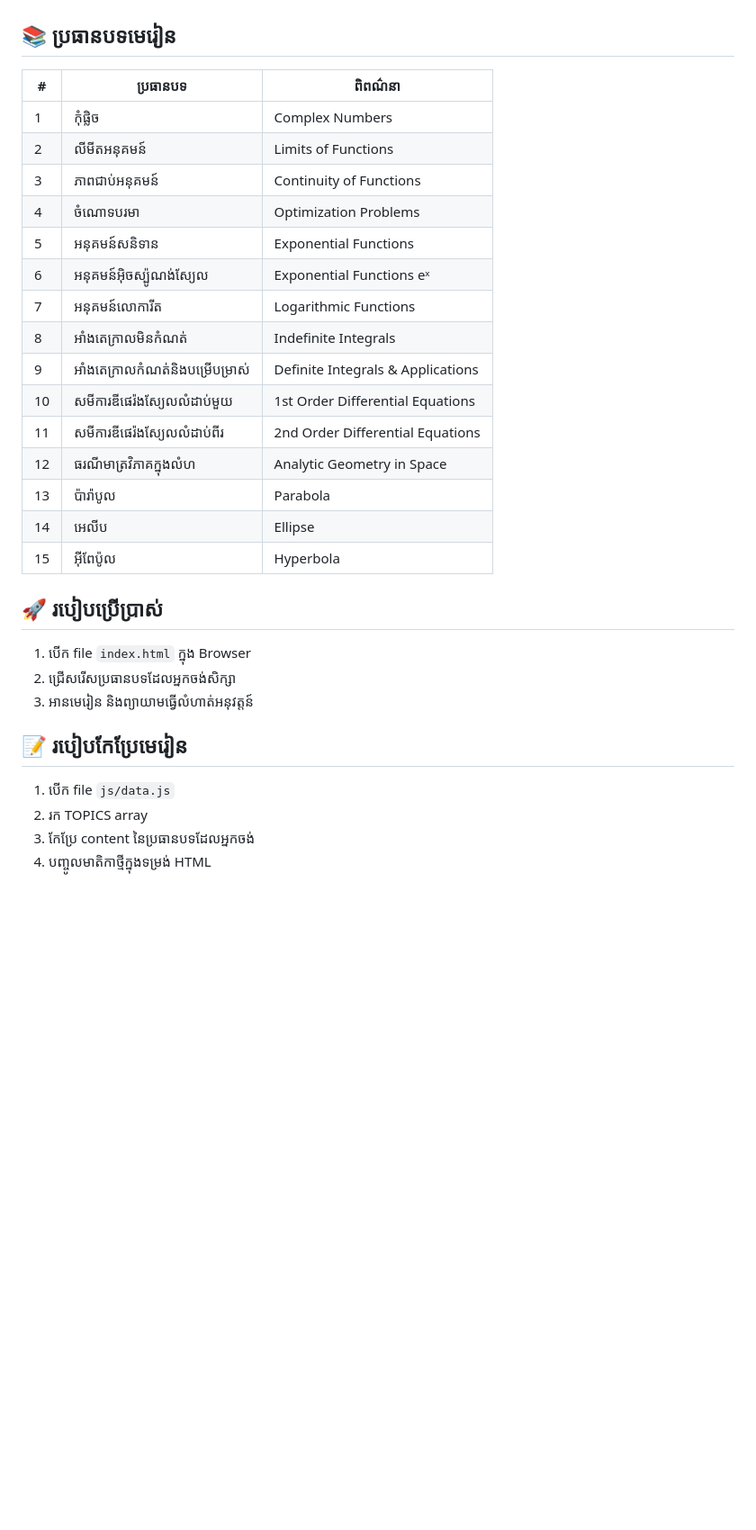
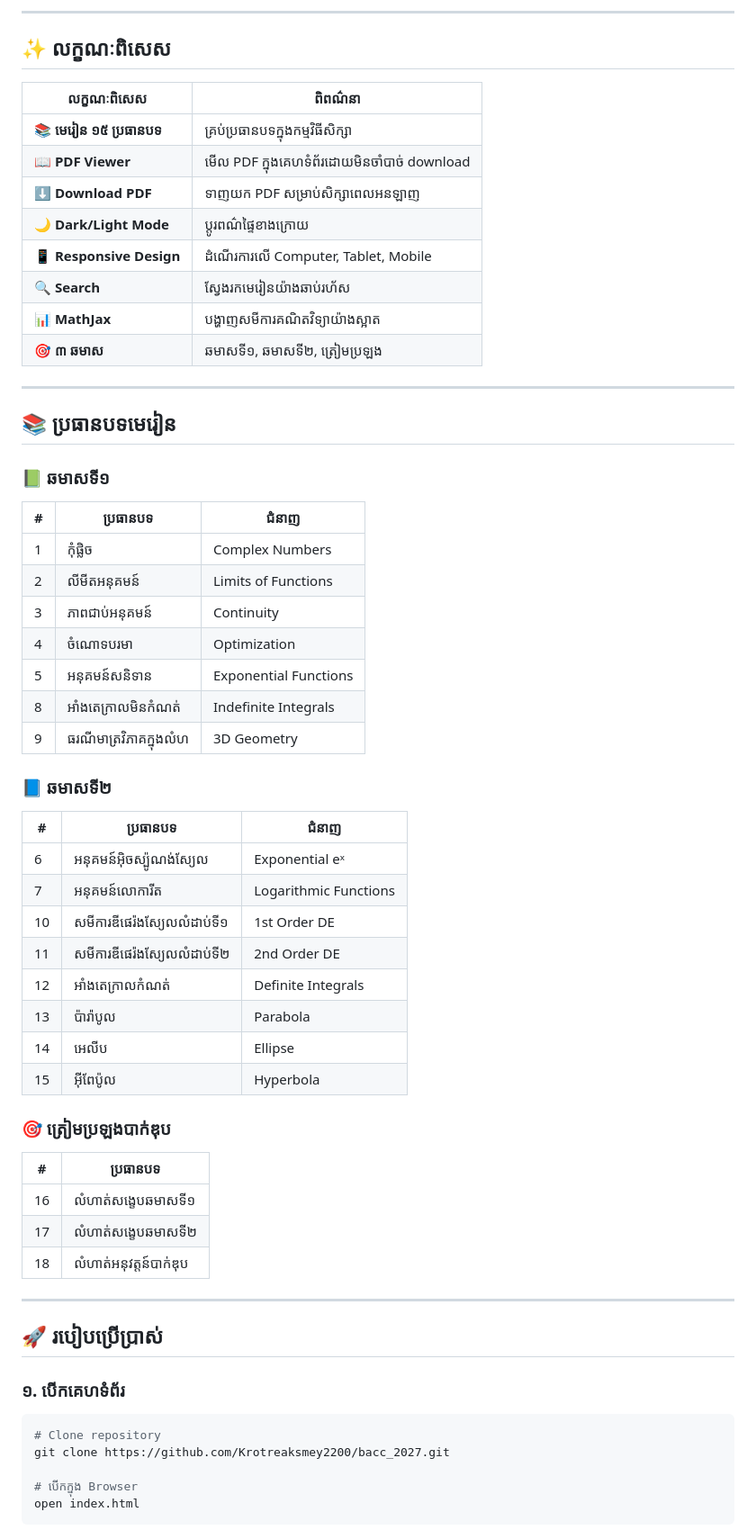
Before and after one commit to Krotreaksmey2200/bacc_2027, a Markdown page: README.md, the part around one of its changes. Shown at 90% size. GitHub-like rendering; blank space fills up the shorter version.

````diff
--- a/README.md
+++ b/README.md
@@ -4,34 +17,68 @@
+</div>
+
+---
+
+## ✨ លក្ខណៈពិសេស
+
+| លក្ខណៈពិសេស | ពិពណ៌នា |
+|--------------|----------|
+| 📚 **មេរៀន ១៥ ប្រធានបទ** | គ្រប់ប្រធានបទក្នុងកម្មវិធីសិក្សា |
+| 📖 **PDF Viewer** | មើល PDF ក្នុងគេហទំព័រដោយមិនចាំបាច់ download |
+| ⬇️ **Download PDF** | ទាញយក PDF សម្រាប់សិក្សាពេលអនឡាញ |
+| 🌙 **Dark/Light Mode** | ប្ដូរពណ៌ផ្ទៃខាងក្រោយ |
+| 📱 **Responsive Design** | ដំណើរការលើ Computer, Tablet, Mobile |
+| 🔍 **Search** | ស្វែងរកមេរៀនយ៉ាងឆាប់រហ័ស |
+| 📊 **MathJax** | បង្ហាញសមីការគណិតវិទ្យាយ៉ាងស្អាត |
+| 🎯 **៣ ឆមាស** | ឆមាសទី១, ឆមាសទី២, ត្រៀមប្រឡង |
+
+---
 
 ## 📚 ប្រធានបទមេរៀន
 
-| # | ប្រធានបទ | ពិពណ៌នា |
-|---|-----------|---------|
+### 📗 ឆមាសទី១
+
+| # | ប្រធានបទ | ជំនាញ |
+|---|-----------|--------|
 | 1 | កុំផ្លិច | Complex Numbers |
 | 2 | លីមីតអនុគមន៍ | Limits of Functions |
-| 3 | ភាពជាប់អនុគមន៍ | Continuity of Functions |
-| 4 | ចំណោទបរមា | Optimization Problems |
+| 3 | ភាពជាប់អនុគមន៍ | Continuity |
+| 4 | ចំណោទបរមា | Optimization |
 | 5 | អនុគមន៍សនិទាន | Exponential Functions |
-| 6 | អនុគមន៍អ៊ិចស្ប៉ូណង់ស្យែល | Exponential Functions eˣ |
+| 8 | អាំងតេក្រាលមិនកំណត់ | Indefinite Integrals |
+| 9 | ធរណីមាត្រវិភាគក្នុងលំហ | 3D Geometry |
+
+### 📘 ឆមាសទី២
+
+| # | ប្រធានបទ | ជំនាញ |
+|---|-----------|--------|
+| 6 | អនុគមន៍អ៊ិចស្ប៉ូណង់ស្យែល | Exponential eˣ |
 | 7 | អនុគមន៍លោការីត | Logarithmic Functions |
-| 8 | អាំងតេក្រាលមិនកំណត់ | Indefinite Integrals |
-| 9 | អាំងតេក្រាលកំណត់និងបម្រើបម្រាស់ | Definite Integrals & Applications |
-| 10 | សមីការឌីផេរ៉ងស្យែលលំដាប់មួយ | 1st Order Differential Equations |
-| 11 | សមីការឌីផេរ៉ងស្យែលលំដាប់ពីរ | 2nd Order Differential Equations |
-| 12 | ធរណីមាត្រវិភាគក្នុងលំហ | Analytic Geometry in Space |
+| 10 | សមីការឌីផេរ៉ងស្យែលលំដាប់ទី១ | 1st Order DE |
+| 11 | សមីការឌីផេរ៉ងស្យែលលំដាប់ទី២ | 2nd Order DE |
+| 12 | អាំងតេក្រាលកំណត់ | Definite Integrals |
 | 13 | ប៉ារ៉ាបូល | Parabola |
 | 14 | អេលីប | Ellipse |
 | 15 | អ៊ីពែប៉ូល | Hyperbola |
 
+### 🎯 ត្រៀមប្រឡងបាក់ឌុប
+
+| # | ប្រធានបទ |
+|---|-----------|
+| 16 | លំហាត់សង្ខេបឆមាសទី១ |
+| 17 | លំហាត់សង្ខេបឆមាសទី២ |
+| 18 | លំហាត់អនុវត្តន៍បាក់ឌុប |
+
+---
+
 ## 🚀 របៀបប្រើប្រាស់
 
-1. បើក file `index.html` ក្នុង Browser
-2. ជ្រើសរើសប្រធានបទដែលអ្នកចង់សិក្សា
-3. អានមេរៀន និងព្យាយាមធ្វើលំហាត់អនុវត្តន៍
+### ១. បើកគេហទំព័រ
 
-## 📝 របៀបកែប្រែមេរៀន
+```bash
+# Clone repository
+git clone https://github.com/Krotreaksmey2200/bacc_2027.git
 
-1. បើក file `js/data.js`
-2. រក TOPICS array
-3. កែប្រែ content នៃប្រធានបទដែលអ្នកចង់
-4. បញ្ចូលមាតិកាថ្មីក្នុងទម្រង់ HTML
+# បើកក្នុង Browser
+open index.html
+```
 
````
Also changed, not shown: other parts of README.md (+142 -28 lines).
